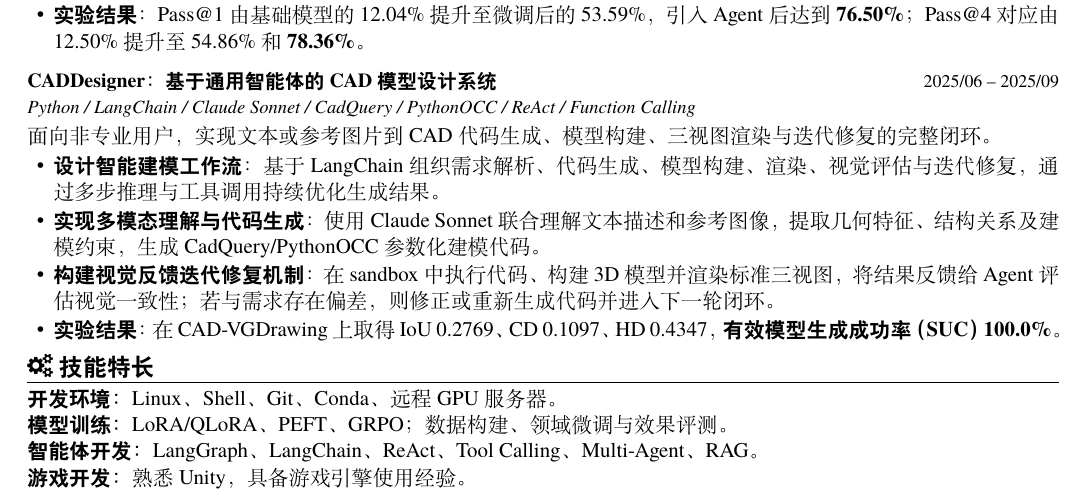
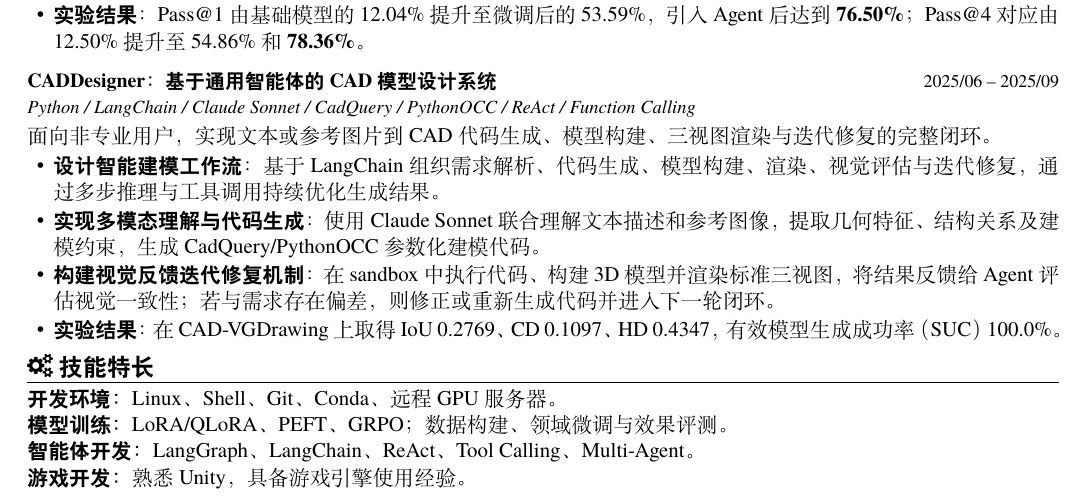
Before and after one commit to licns657/CV, a LaTeX document (main.tex): part of the page, cut so that both start at the same text. Compiled offline with XeLaTeX.

Commit message:
Updates from Overleaf

```diff
--- a/main.tex
+++ b/main.tex
@@ -85,11 +85,11 @@
   \item \textbf{设计智能建模工作流}：基于 LangChain 组织需求解析、代码生成、模型构建、渲染、视觉评估与迭代修复，通过多步推理与工具调用持续优化生成结果。
   \item \textbf{实现多模态理解与代码生成}：使用 Claude Sonnet 联合理解文本描述和参考图像，提取几何特征、结构关系及建模约束，生成 CadQuery/PythonOCC 参数化建模代码。
   \item \textbf{构建视觉反馈迭代修复机制}：在 sandbox 中执行代码、构建 3D 模型并渲染标准三视图，将结果反馈给 Agent 评估视觉一致性；若与需求存在偏差，则修正或重新生成代码并进入下一轮闭环。
-  \item \textbf{实验结果}：在 CAD-VGDrawing 上取得 IoU 0.2769、CD 0.1097、HD 0.4347，\textbf{有效模型生成成功率（SUC）100.0\%}。
+  \item \textbf{实验结果}：在 CAD-VGDrawing 上取得 IoU 0.2769、CD 0.1097、HD 0.4347，有效模型生成成功率（SUC）100.0\%。
 \end{itemize}
 \section{\faCogs\ 技能特长}
 \textbf{开发环境：}Linux、Shell、Git、Conda、远程 GPU 服务器。\par
 \textbf{模型训练：}LoRA/QLoRA、PEFT、GRPO；数据构建、领域微调与效果评测。\par
-\textbf{智能体开发：}LangGraph、LangChain、ReAct、Tool Calling、Multi-Agent、RAG。
+\textbf{智能体开发：}LangGraph、LangChain、ReAct、Tool Calling、Multi-Agent。
 \par\textbf{游戏开发：}熟悉 Unity，具备游戏引擎使用经验。
 \end{document}
```
